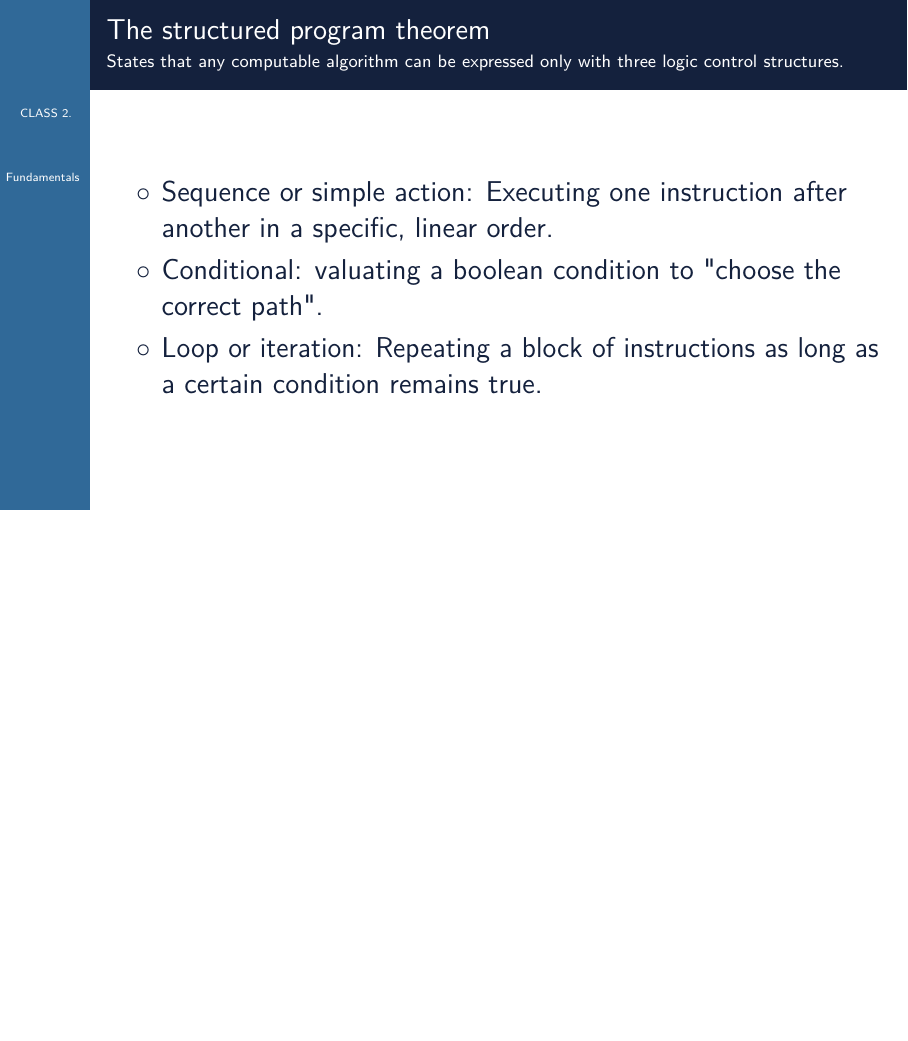
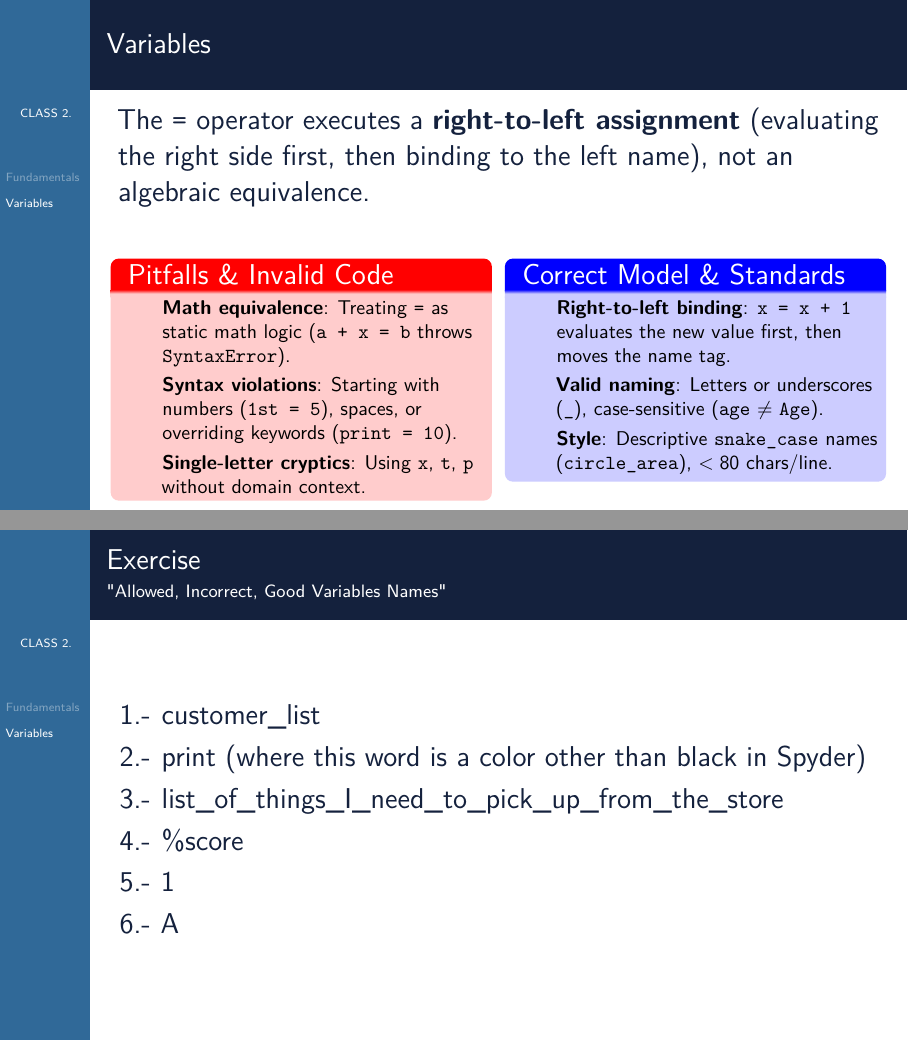
Before and after one commit to luisangelbustosochoa/programming, LaTeX slides (presentaciones/class2-fundamental-variables-firstprogram.tex): page 7 of 7 before the commit and pages 8 and 9 of 9 after it, the two joined at a grey line, the shorter picture padded with empty space. The pictures show the PDF file presentaciones/class2-fundamental-variables-firstprogram.pdf that the author committed with the source.

Commit message:
dos diapositivas tema variables, add (incluye ejercicio)

```diff
--- a/presentaciones/class2-fundamental-variables-firstprogram.tex
+++ b/presentaciones/class2-fundamental-variables-firstprogram.tex
@@ -188,5 +192,54 @@
 \end{itemize}
 \end{frame}
 \section{Variables}
+\begin{frame}{Variables}
+	The \texttt{=} operator executes a \textbf{right-to-left assignment} (evaluating the right side first, then binding to the left name), not an algebraic equivalence.
+	\vspace{0.1cm}
+
+	\begin{columns}[t]
+		% LEFT COLUMN (RED - MISTAKES & INVALID PATTERNS)
+		\begin{column}{0.48\textwidth}
+			\setbeamercolor{block title}{use=bloquetitder, bg=bloquetitder.bg, fg=bloquetitder.fg}
+			\setbeamercolor{block body}{use=bloqueder, bg=bloqueder.bg, fg=bloqueder.fg}
+			\begin{block}{❌ Pitfalls \& Invalid Code}
+				\begin{itemize}
+					\small{
+					\item \textbf{Math equivalence}: Treating \texttt{=} as static math logic (\texttt{a + x = b} throws \texttt{SyntaxError}).
+
+					\item \textbf{Syntax violations}: Starting with numbers (\texttt{1st = 5}), spaces, or overriding keywords (\texttt{print = 10}).
+					\item \textbf{Single-letter cryptics}: Using \texttt{x}, \texttt{t}, \texttt{p} without domain context.}
+				\end{itemize}
+			\end{block}
+		\end{column}
+
+		% RIGHT COLUMN (BLUE - MECHANISMS & CLEAN CODE)
+		\begin{column}{0.48\textwidth}
+			\setbeamercolor{block title}{use=bloquetitizq, bg=bloquetitizq.bg, fg=bloquetitizq.fg}
+			\setbeamercolor{block body}{use=bloqueizq, bg=bloqueizq.bg, fg=bloqueizq.fg}
+			\begin{block}{✔ Correct Model \& Standards}
+
+				\begin{itemize}
+					\small{
+					\item \textbf{Right-to-left binding}: \texttt{x = x + 1} evaluates the new value first, then moves the name tag.
+					\item \textbf{Valid naming}: Letters or underscores (\texttt{\_}), case-sensitive (\texttt{age} $\neq$ \texttt{Age}).
+					\item \textbf{Style}: Descriptive \texttt{snake\_case} names (\texttt{circle\_area}), $<80$ chars/line.}
+				\end{itemize}
+			\end{block}
+		\end{column}
+	\end{columns}
+\end{frame}
+
+\begin{frame}{Exercise}
+	\framesubtitle{"Allowed, Incorrect, Good Variables Names"}
+	\begin{enumerate}[label=\arabic*.-]
+	\item customer\_list
+	\item print (where this word is a color other than black in Spyder)
+	\item list\_of\_things\_I\_need\_to\_pick\_up\_from\_the\_store
+	\item \%score
+	\item 1
+	\item A
+\end{enumerate}
+
+\end{frame}
 }
 \end{document}
```
Also changed, not shown: presentaciones/class2-fundamental-variables-firstprogram.pdf, presentaciones/installation.pdf (added), presentaciones/class2-fundamental-variables-firstprogram.tex (4 more changed lines).
